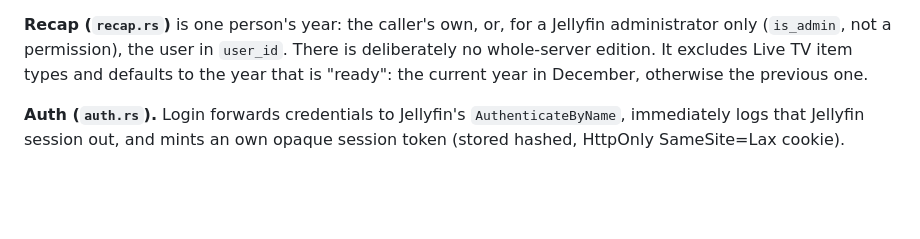
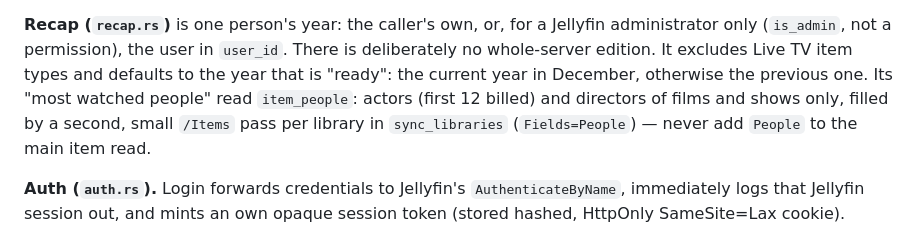
Before and after one commit to OlaYZen/finstats, a Markdown page: CLAUDE.md, the part around the change. Rendered like a GitHub page; blank space fills up the shorter version.

```diff
--- a/CLAUDE.md
+++ b/CLAUDE.md
@@ -105,6 +105,8 @@ the caller only — finstats never writes to Jellyfin). Streaks are all-time and
 **Recap (`recap.rs`)** is one person's year: the caller's own, or, for a Jellyfin administrator only (`is_admin`, not a
 permission), the user in `user_id`. There is deliberately no whole-server edition. It excludes Live TV item types and
 defaults to the year that is "ready": the current year in December, otherwise the previous one.
+Its "most watched people" read `item_people`: actors (first 12 billed) and directors of films and shows only, filled by a
+second, small `/Items` pass per library in `sync_libraries` (`Fields=People`) — never add `People` to the main item read.
 
 **Auth (`auth.rs`).** Login forwards credentials to Jellyfin's `AuthenticateByName`, immediately logs that Jellyfin
 session out, and mints an own opaque session token (stored hashed, HttpOnly SameSite=Lax cookie).
```
Also changed, not shown: README.md (+5 -4 lines), docs/api.md (+28 -0 lines), docs/screenshots/recap.png.
